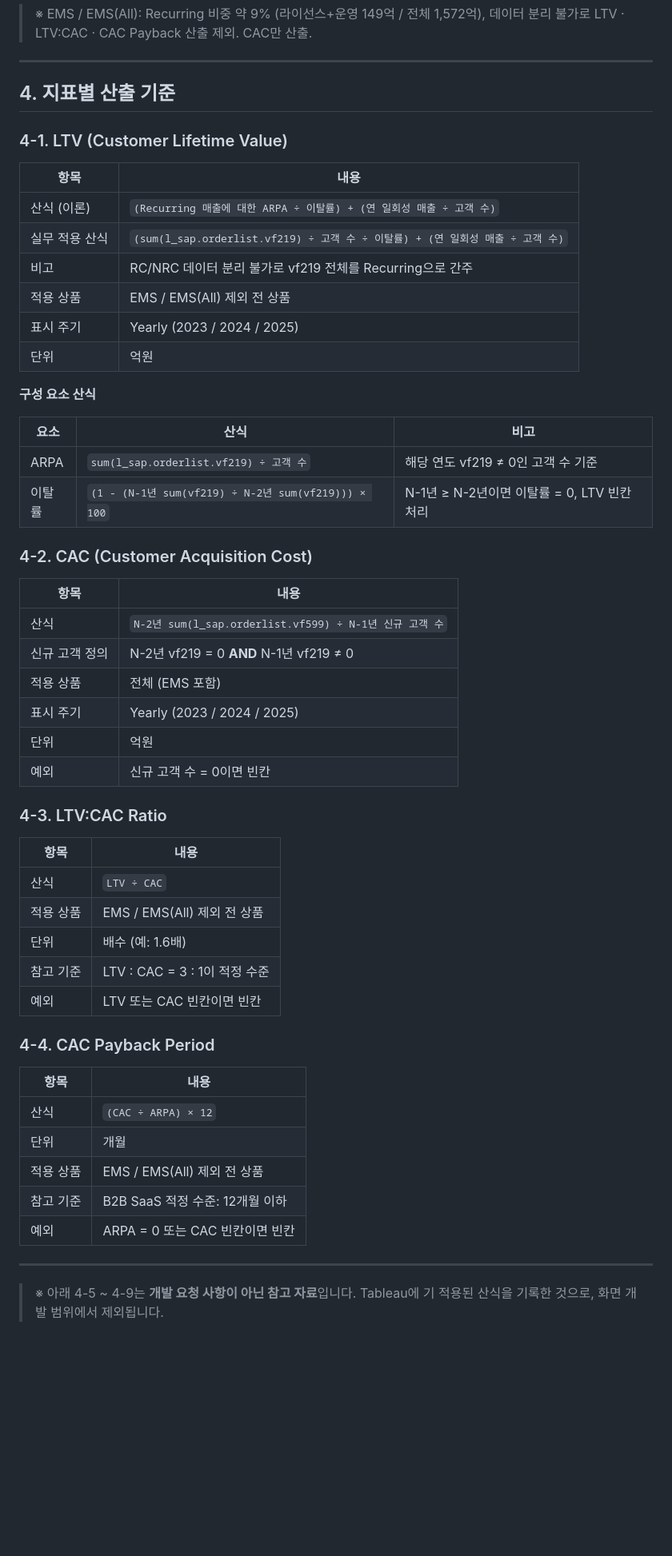
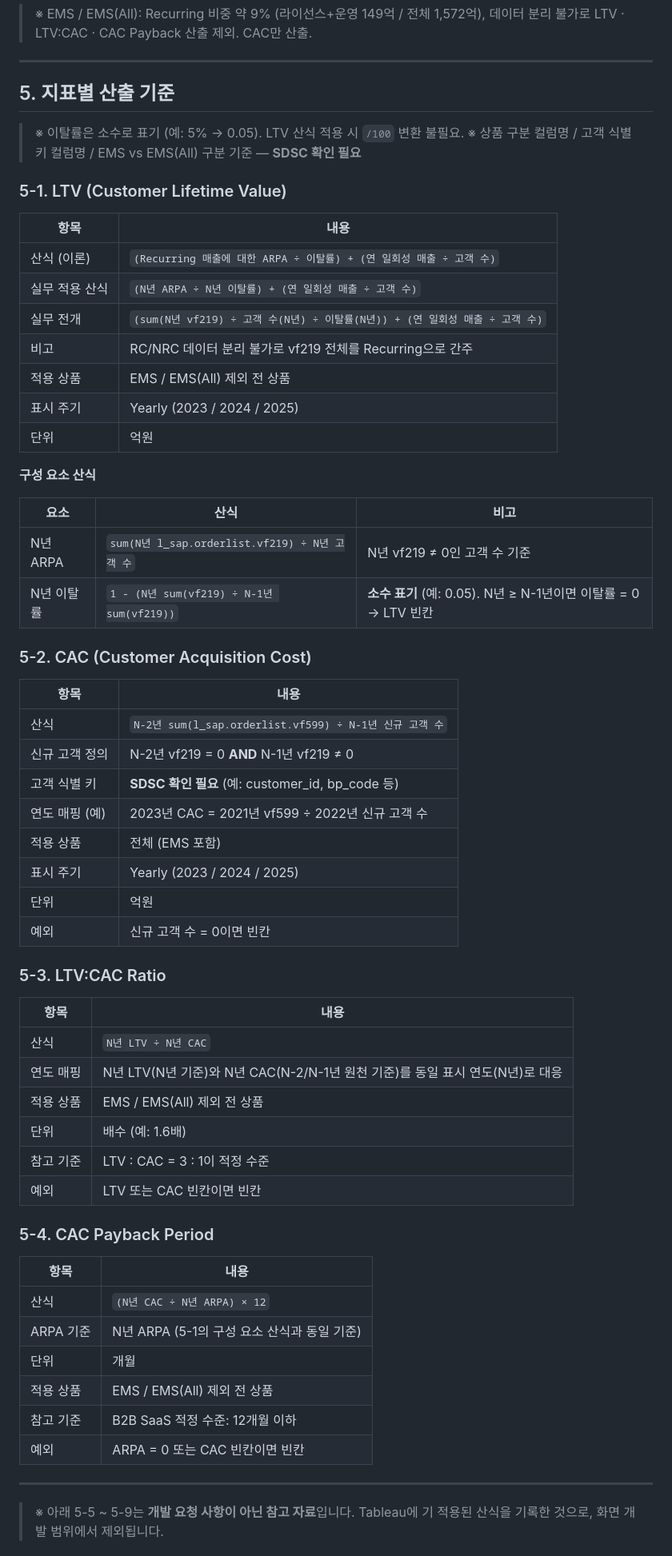
Before and after one commit to juree85-netizen/business-health-dashboard, a Markdown page: efficiency_profit_dev_request.md, the part around one of its changes. Shown at 80% size. Drawn GitHub-style; blank space fills up the shorter version.

```diff
--- a/efficiency_profit_dev_request.md
+++ b/efficiency_profit_dev_request.md
@@ -46,14 +61,18 @@ title: 효율/수익 지표 개발 요청서
 
 ---
 
-## 4. 지표별 산출 기준
+## 5. 지표별 산출 기준
 
-### 4-1. LTV (Customer Lifetime Value)
+> ※ 이탈률은 소수로 표기 (예: 5% → 0.05). LTV 산식 적용 시 `/100` 변환 불필요.
+> ※ 상품 구분 컬럼명 / 고객 식별 키 컬럼명 / EMS vs EMS(All) 구분 기준 — **SDSC 확인 필요**
+
+### 5-1. LTV (Customer Lifetime Value)
 
 | 항목 | 내용 |
 |------|------|
 | 산식 (이론) | `(Recurring 매출에 대한 ARPA ÷ 이탈률) + (연 일회성 매출 ÷ 고객 수)` |
-| 실무 적용 산식 | `(sum(l_sap.orderlist.vf219) ÷ 고객 수 ÷ 이탈률) + (연 일회성 매출 ÷ 고객 수)` |
+| 실무 적용 산식 | `(N년 ARPA ÷ N년 이탈률) + (연 일회성 매출 ÷ 고객 수)` |
+| 실무 전개 | `(sum(N년 vf219) ÷ 고객 수(N년) ÷ 이탈률(N년)) + (연 일회성 매출 ÷ 고객 수)` |
 | 비고 | RC/NRC 데이터 분리 불가로 vf219 전체를 Recurring으로 간주 |
 | 적용 상품 | EMS / EMS(All) 제외 전 상품 |
 | 표시 주기 | Yearly (2023 / 2024 / 2025) |
@@ -63,35 +82,39 @@ title: 효율/수익 지표 개발 요청서
 
 | 요소 | 산식 | 비고 |
 |------|------|------|
-| ARPA | `sum(l_sap.orderlist.vf219) ÷ 고객 수` | 해당 연도 vf219 ≠ 0인 고객 수 기준 |
-| 이탈률 | `(1 - (N-1년 sum(vf219) ÷ N-2년 sum(vf219))) × 100` | N-1년 ≥ N-2년이면 이탈률 = 0, LTV 빈칸 처리 |
+| N년 ARPA | `sum(N년 l_sap.orderlist.vf219) ÷ N년 고객 수` | N년 vf219 ≠ 0인 고객 수 기준 |
+| N년 이탈률 | `1 - (N년 sum(vf219) ÷ N-1년 sum(vf219))` | **소수 표기** (예: 0.05). N년 ≥ N-1년이면 이탈률 = 0 → LTV 빈칸 |
 
-### 4-2. CAC (Customer Acquisition Cost)
+### 5-2. CAC (Customer Acquisition Cost)
 
 | 항목 | 내용 |
 |------|------|
 | 산식 | `N-2년 sum(l_sap.orderlist.vf599) ÷ N-1년 신규 고객 수` |
 | 신규 고객 정의 | N-2년 vf219 = 0 **AND** N-1년 vf219 ≠ 0 |
+| 고객 식별 키 | **SDSC 확인 필요** (예: customer_id, bp_code 등) |
+| 연도 매핑 (예) | 2023년 CAC = 2021년 vf599 ÷ 2022년 신규 고객 수 |
 | 적용 상품 | 전체 (EMS 포함) |
 | 표시 주기 | Yearly (2023 / 2024 / 2025) |
 | 단위 | 억원 |
 | 예외 | 신규 고객 수 = 0이면 빈칸 |
 
-### 4-3. LTV:CAC Ratio
+### 5-3. LTV:CAC Ratio
 
 | 항목 | 내용 |
 |------|------|
-| 산식 | `LTV ÷ CAC` |
+| 산식 | `N년 LTV ÷ N년 CAC` |
+| 연도 매핑 | N년 LTV(N년 기준)와 N년 CAC(N-2/N-1년 원천 기준)를 동일 표시 연도(N년)로 대응 |
 | 적용 상품 | EMS / EMS(All) 제외 전 상품 |
 | 단위 | 배수 (예: 1.6배) |
 | 참고 기준 | LTV : CAC = 3 : 1이 적정 수준 |
 | 예외 | LTV 또는 CAC 빈칸이면 빈칸 |
 
-### 4-4. CAC Payback Period
+### 5-4. CAC Payback Period
 
 | 항목 | 내용 |
 |------|------|
-| 산식 | `(CAC ÷ ARPA) × 12` |
+| 산식 | `(N년 CAC ÷ N년 ARPA) × 12` |
+| ARPA 기준 | N년 ARPA (5-1의 구성 요소 산식과 동일 기준) |
 | 단위 | 개월 |
 | 적용 상품 | EMS / EMS(All) 제외 전 상품 |
 | 참고 기준 | B2B SaaS 적정 수준: 12개월 이하 |
@@ -99,5 +122,5 @@ title: 효율/수익 지표 개발 요청서
 
 ---
 
-> ※ 아래 4-5 ~ 4-9는 **개발 요청 사항이 아닌 참고 자료**입니다. Tableau에 기 적용된 산식을 기록한 것으로, 화면 개발 범위에서 제외됩니다.
+> ※ 아래 5-5 ~ 5-9는 **개발 요청 사항이 아닌 참고 자료**입니다. Tableau에 기 적용된 산식을 기록한 것으로, 화면 개발 범위에서 제외됩니다.
 
```
Also changed, not shown: other parts of efficiency_profit_dev_request.md (+25 -10 lines).
